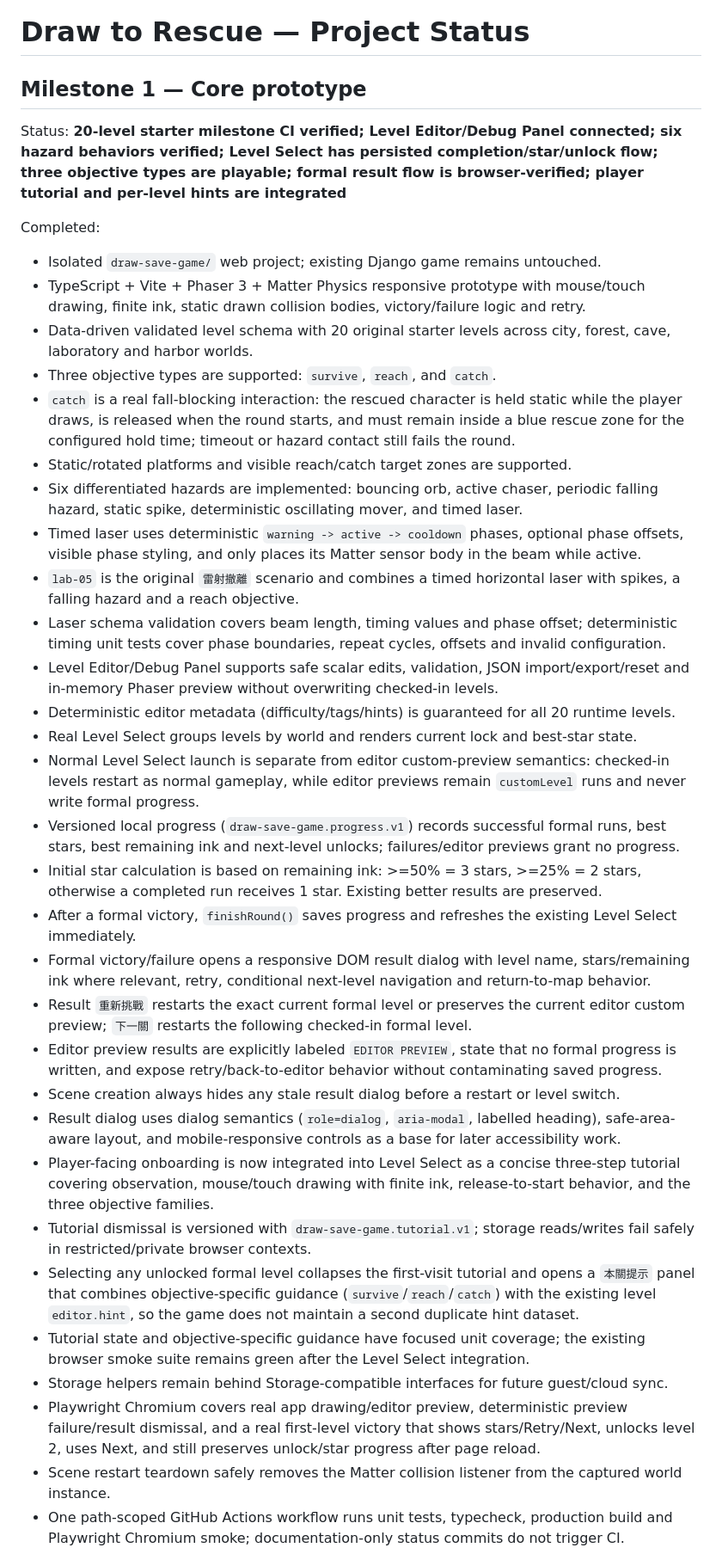
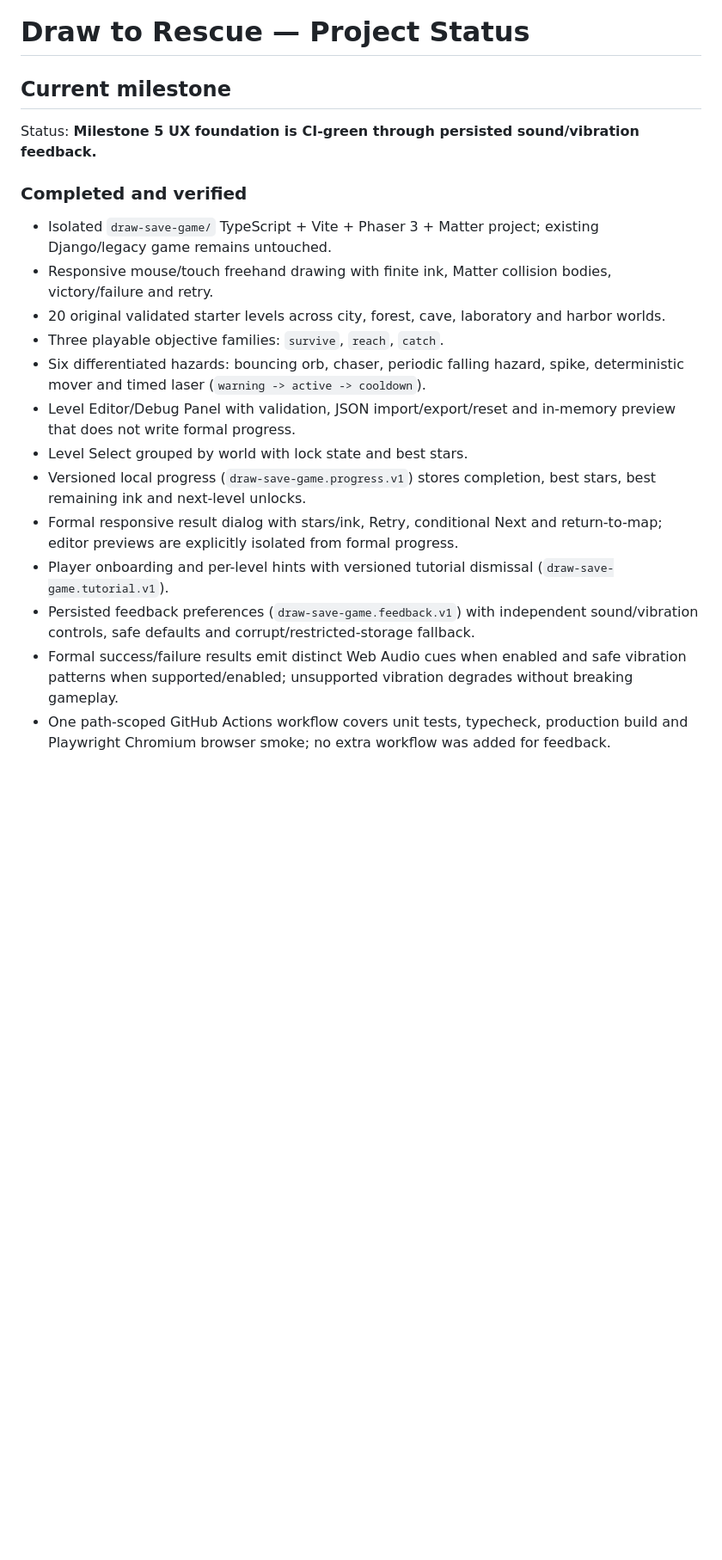
Before and after one commit to heysam/small_Game, a Markdown page: draw-save-game/PROJECT_STATUS.md, the part around one of its changes. Shown at 86% size. Drawn GitHub-style; blank space fills up the shorter version.

Commit message:
docs(game): record feedback CI verification

```diff
--- a/draw-save-game/PROJECT_STATUS.md
+++ b/draw-save-game/PROJECT_STATUS.md
@@ -1,38 +1,21 @@
 # Draw to Rescue — Project Status
 
-## Milestone 1 — Core prototype
+## Current milestone
 
-Status: **20-level starter milestone CI verified; Level Editor/Debug Panel connected; six hazard behaviors verified; Level Select has persisted completion/star/unlock flow; three objective types are playable; formal result flow is browser-verified; player tutorial and per-level hints are integrated**
+Status: **Milestone 5 UX foundation is CI-green through persisted sound/vibration feedback.**
 
-Completed:
-- Isolated `draw-save-game/` web project; existing Django game remains untouched.
-- TypeScript + Vite + Phaser 3 + Matter Physics responsive prototype with mouse/touch drawing, finite ink, static drawn collision bodies, victory/failure logic and retry.
-- Data-driven validated level schema with 20 original starter levels across city, forest, cave, laboratory and harbor worlds.
-- Three objective types are supported: `survive`, `reach`, and `catch`.
-- `catch` is a real fall-blocking interaction: the rescued character is held static while the player draws, is released when the round starts, and must remain inside a blue rescue zone for the configured hold time; timeout or hazard contact still fails the round.
-- Static/rotated platforms and visible reach/catch target zones are supported.
-- Six differentiated hazards are implemented: bouncing orb, active chaser, periodic falling hazard, static spike, deterministic oscillating mover, and timed laser.
-- Timed laser uses deterministic `warning -> active -> cooldown` phases, optional phase offsets, visible phase styling, and only places its Matter sensor body in the beam while active.
-- `lab-05` is the original `雷射撤離` scenario and combines a timed horizontal laser with spikes, a falling hazard and a reach objective.
-- Laser schema validation covers beam length, timing values and phase offset; deterministic timing unit tests cover phase boundaries, repeat cycles, offsets and invalid configuration.
-- Level Editor/Debug Panel supports safe scalar edits, validation, JSON import/export/reset and in-memory Phaser preview without overwriting checked-in levels.
-- Deterministic editor metadata (difficulty/tags/hints) is guaranteed for all 20 runtime levels.
-- Real Level Select groups levels by world and renders current lock and best-star state.
-- Normal Level Select launch is separate from editor custom-preview semantics: checked-in levels restart as normal gameplay, while editor previews remain `customLevel` runs and never write formal progress.
-- Versioned local progress (`draw-save-game.progress.v1`) records successful formal runs, best stars, best remaining ink and next-level unlocks; failures/editor previews grant no progress.
-- Initial star calculation is based on remaining ink: >=50% = 3 stars, >=25% = 2 stars, otherwise a completed run receives 1 star. Existing better results are preserved.
-- After a formal victory, `finishRound()` saves progress and refreshes the existing Level Select immediately.
-- Formal victory/failure opens a responsive DOM result dialog with level name, stars/remaining ink where relevant, retry, conditional next-level navigation and return-to-map behavior.
-- Result `重新挑戰` restarts the exact current formal level or preserves the current editor custom preview; `下一關` restarts the following checked-in formal level.
-- Editor preview results are explicitly labeled `EDITOR PREVIEW`, state that no formal progress is written, and expose retry/back-to-editor behavior without contaminating saved progress.
-- Scene creation always hides any stale result dialog before a restart or level switch.
-- Result dialog uses dialog semantics (`role=dialog`, `aria-modal`, labelled heading), safe-area-aware layout, and mobile-responsive controls as a base for later accessibility work.
-- Player-facing onboarding is now integrated into Level Select as a concise three-step tutorial covering observation, mouse/touch drawing with finite ink, release-to-start behavior, and the three objective families.
-- Tutorial dismissal is versioned with `draw-save-game.tutorial.v1`; storage reads/writes fail safely in restricted/private browser contexts.
-- Selecting any unlocked formal level collapses the first-visit tutorial and opens a `本關提示` panel that combines objective-specific guidance (`survive`/`reach`/`catch`) with the existing level `editor.hint`, so the game does not maintain a second duplicate hint dataset.
-- Tutorial state and objective-specific guidance have focused unit coverage; the existing browser smoke suite remains green after the Level Select integration.
-- Storage helpers remain behind Storage-compatible interfaces for future guest/cloud sync.
-- Playwright Chromium covers real app drawing/editor preview, deterministic preview failure/result dismissal, and a real first-level victory that shows stars/Retry/Next, unlocks level 2, uses Next, and still preserves unlock/star progress after page reload.
-- Scene restart teardown safely removes the Matter collision listener from the captured world instance.
-- One path-scoped GitHub Actions workflow runs unit tests, typecheck, production build and Playwright Chromium smoke; documentation-only status commits do not trigger CI.
+### Completed and verified
+- Isolated `draw-save-game/` TypeScript + Vite + Phaser 3 + Matter project; existing Django/legacy game remains untouched.
+- Responsive mouse/touch freehand drawing with finite ink, Matter collision bodies, victory/failure and retry.
+- 20 original validated starter levels across city, forest, cave, laboratory and harbor worlds.
+- Three playable objective families: `survive`, `reach`, `catch`.
+- Six differentiated hazards: bouncing orb, chaser, periodic falling hazard, spike, deterministic mover and timed laser (`warning -> active -> cooldown`).
+- Level Editor/Debug Panel with validation, JSON import/export/reset and in-memory preview that does not write formal progress.
+- Level Select grouped by world with lock state and best stars.
+- Versioned local progress (`draw-save-game.progress.v1`) stores completion, best stars, best remaining ink and next-level unlocks.
+- Formal responsive result dialog with stars/ink, Retry, conditional Next and return-to-map; editor previews are explicitly isolated from formal progress.
+- Player onboarding and per-level hints with versioned tutorial dismissal (`draw-save-game.tutorial.v1`).
+- Persisted feedback preferences (`draw-save-game.feedback.v1`) with independent sound/vibration controls, safe defaults and corrupt/restricted-storage fallback.
+- Formal success/failure results emit distinct Web Audio cues when enabled and safe vibration patterns when supported/enabled; unsupported vibration degrades without breaking gameplay.
+- One path-scoped GitHub Actions workflow covers unit tests, typecheck, production build and Playwright Chromium browser smoke; no extra workflow was added for feedback.
 
```
Also changed, not shown: other parts of draw-save-game/PROJECT_STATUS.md (+16 -21 lines).
